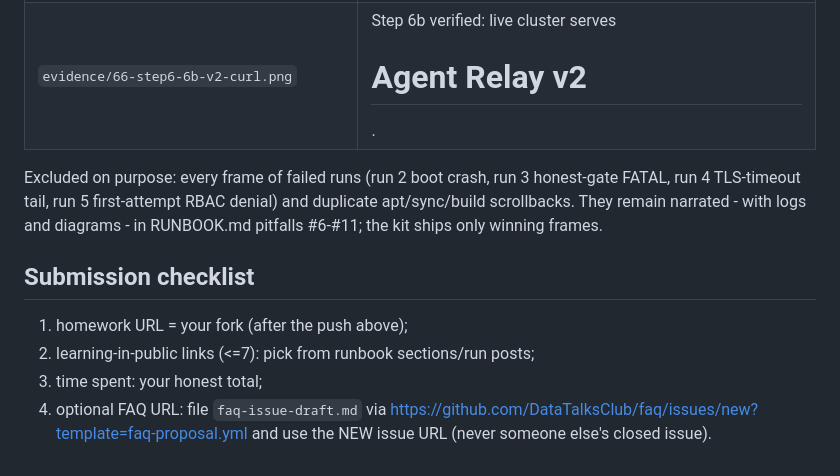
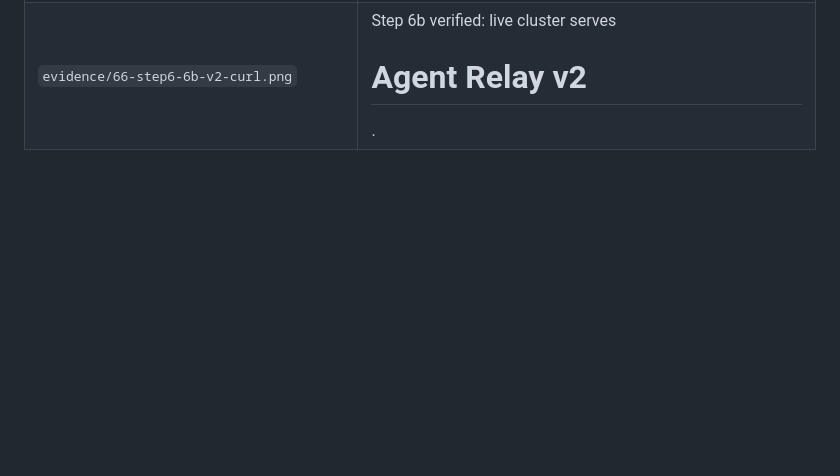
Before and after one commit to yazdanparasthesam/AI-Dev-Tools-Zoomcamp-2026, a Markdown page: 03-deployment/README.md, the part around the change. Rendered like a GitHub page; blank space fills up the shorter version.

```diff
--- a/03-deployment/README.md
+++ b/03-deployment/README.md
@@ -72,17 +72,3 @@ these copies; `docs/` and this kit's additions are the new parts.
 | `evidence/63-step6-run5-smoke.png` | Step 6: smoke prints deployment image relay-1-77e9656; Job succeeded x2. |
 | `evidence/64-step6-forward-restart.png` | Step 6: port-forward restarted after the rollout (pitfall #11). |
 | `evidence/66-step6-6b-v2-curl.png` | Step 6b verified: live cluster serves <h1>Agent Relay v2</h1>. |
-
-Excluded on purpose: every frame of failed runs (run 2 boot crash, run 3
-honest-gate FATAL, run 4 TLS-timeout tail, run 5 first-attempt RBAC denial)
-and duplicate apt/sync/build scrollbacks. They remain narrated - with logs and
-diagrams - in RUNBOOK.md pitfalls #6-#11; the kit ships only winning frames.
-
-## Submission checklist
-
-1. homework URL = your fork (after the push above);
-2. learning-in-public links (<=7): pick from runbook sections/run posts;
-3. time spent: your honest total;
-4. optional FAQ URL: file `faq-issue-draft.md` via
-   https://github.com/DataTalksClub/faq/issues/new?template=faq-proposal.yml
-   and use the NEW issue URL (never someone else's closed issue).
```
